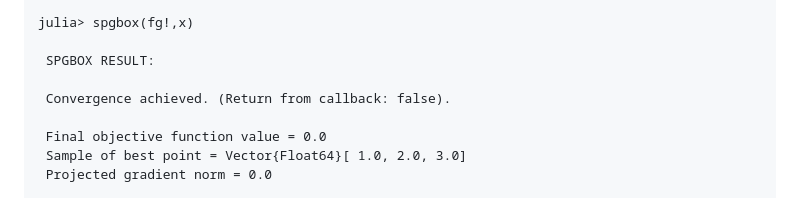
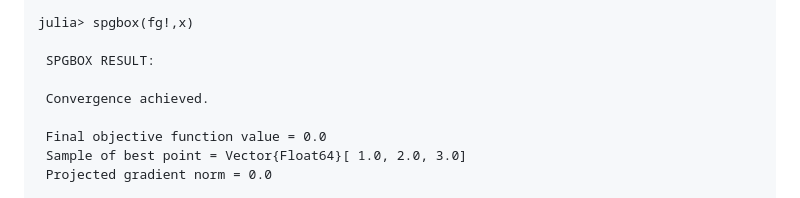
Before and after one commit to m3g/SPGBox.jl, a Markdown page: docs/src/options.md, the part around the change. Drawn GitHub-style.

```diff
--- a/docs/src/options.md
+++ b/docs/src/options.md
@@ -30,7 +30,7 @@ julia> spgbox(fg!,x)
 
  SPGBOX RESULT:
 
- Convergence achieved. (Return from callback: false).
+ Convergence achieved.
 
  Final objective function value = 0.0
  Sample of best point = Vector{Float64}[ 1.0, 2.0, 3.0]
```
Also changed, not shown: docs/src/usage.md (+3 -3 lines).
